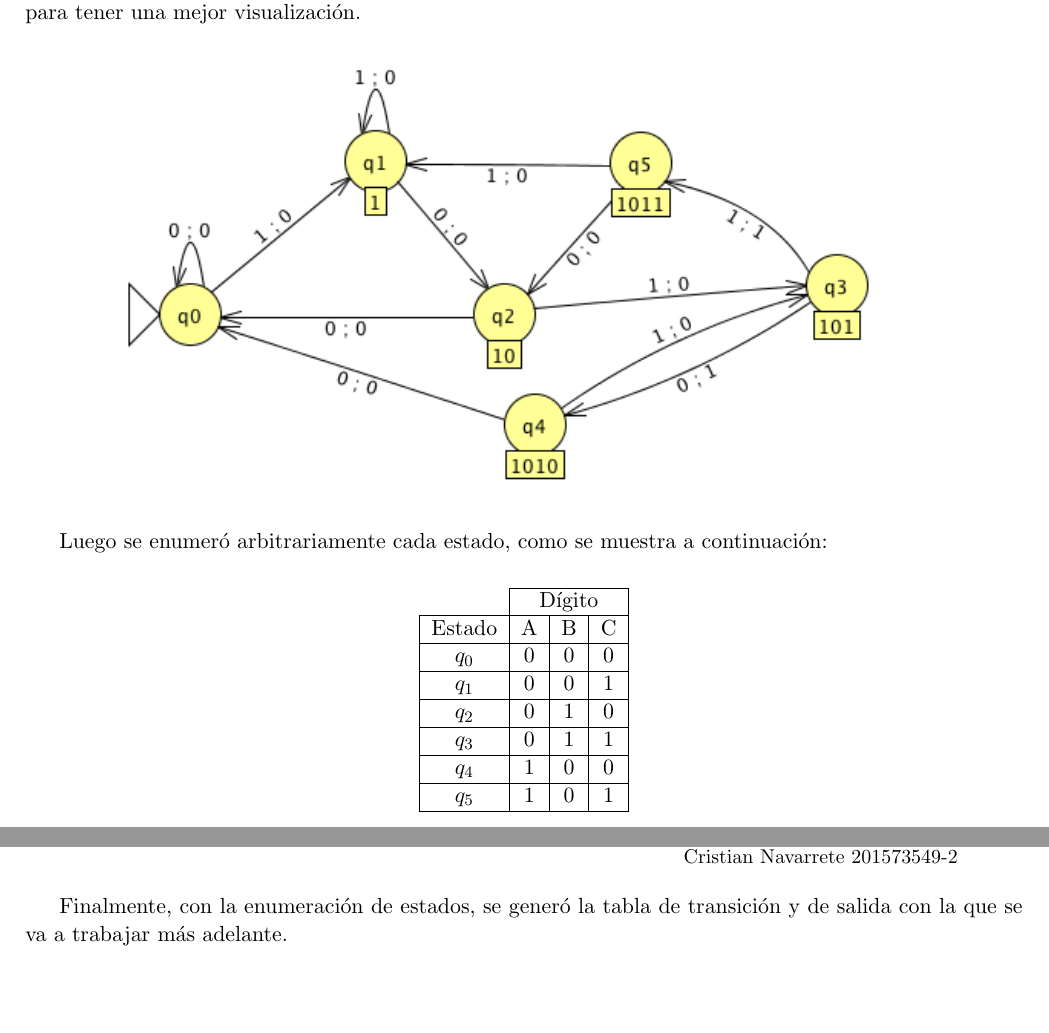
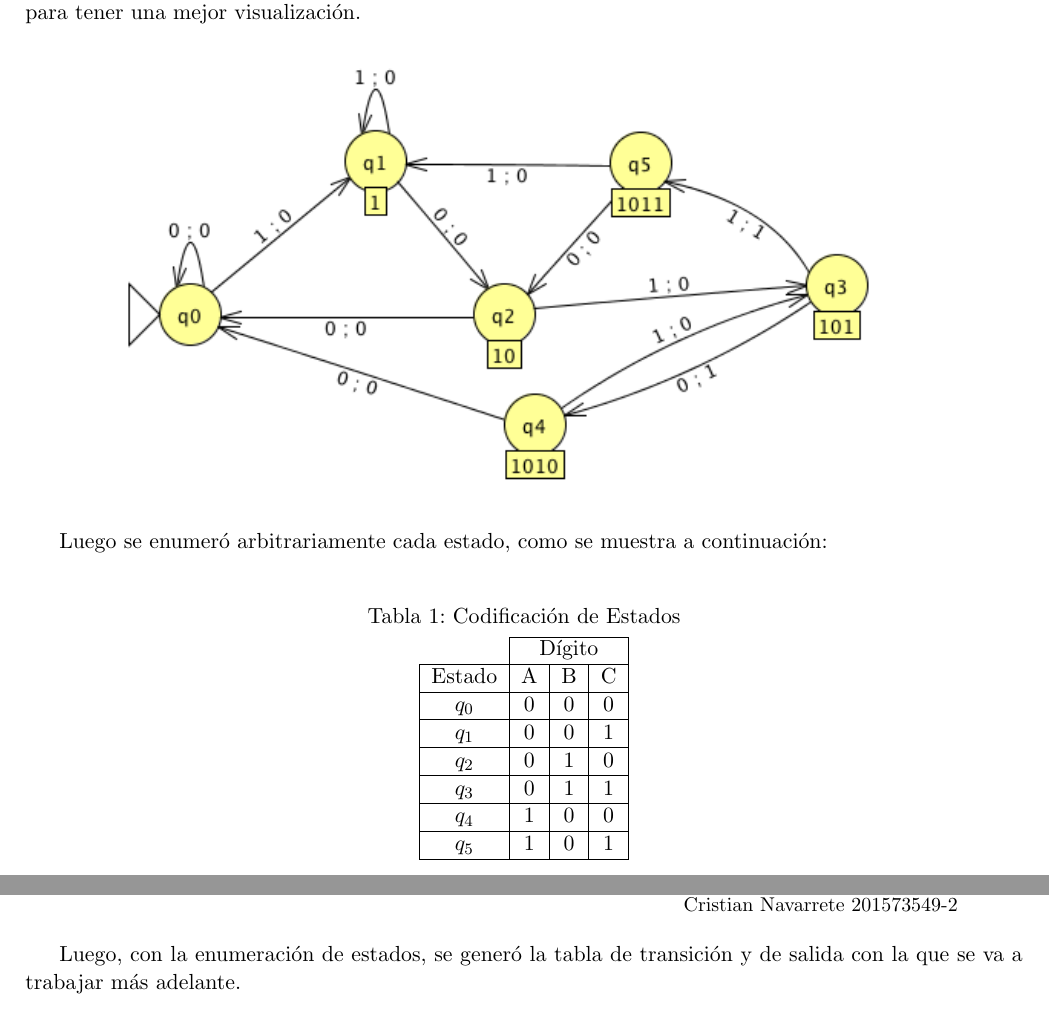
Before and after one commit to jpjorquera/Tarea2-Arqui, a LaTeX problem sheet (tarea2-arqui.tex): two parts of pages 1 and 2 of 3, joined at a grey line, cut so that both start at the same text, the shorter picture padded with empty space. Compiled offline with pdfLaTeX.

Commit message:
ordenado texto

```diff
--- a/tarea2-arqui.tex
+++ b/tarea2-arqui.tex
@@ -73,6 +73,8 @@ Luego se enumeró arbitrariamente cada estado, como se muestra a continuación:
 \vspace{0.2cm}
 \begin{table}[h]
 \centering
+\caption{Codificación de Estados}
+\vspace{0.2cm}
 \begin{tabular}{c|c|c|c|}
 \cline{2-4}
                              & \multicolumn{3}{c|}{Dígito} \\ \hline
@@ -87,7 +89,7 @@ Luego se enumeró arbitrariamente cada estado, como se muestra a continuación:
 \end{table}
 
 \newpage
-Finalmente, con la enumeración de estados, se generó  la tabla de transición y de salida con la que se va a trabajar más adelante.
+Luego, con la enumeración de estados, se generó  la tabla de transición y de salida con la que se va a trabajar más adelante.
 \begin{table}[h]
 \centering
 \caption{Tabla de Transición y Salida}
```
Also changed, not shown: tarea2-arqui.pdf.
